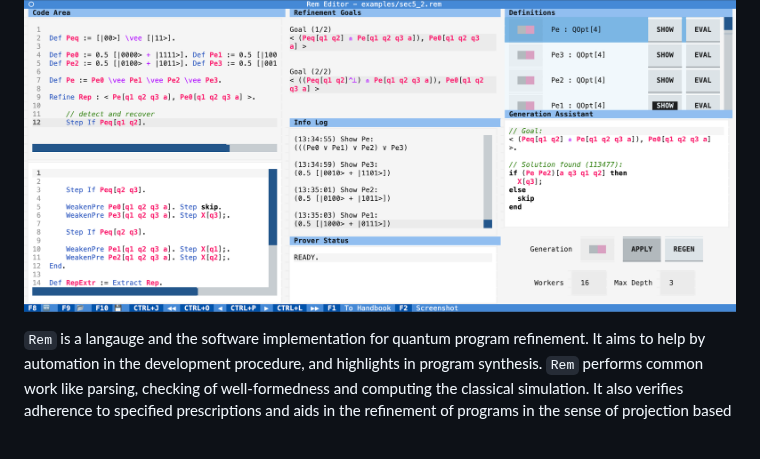
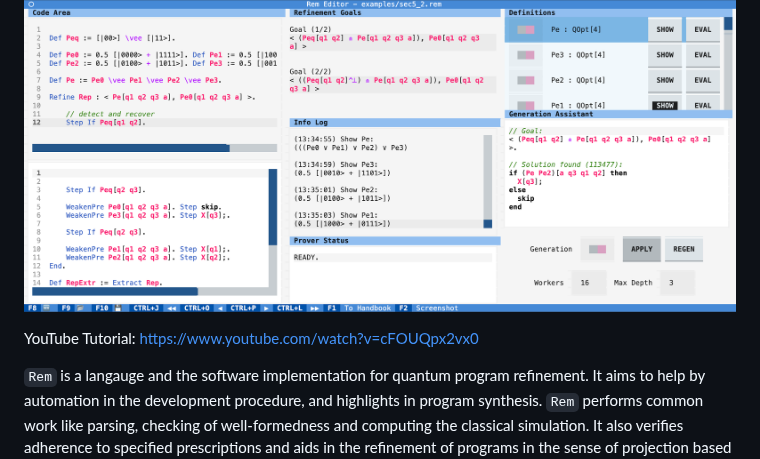
Before and after one commit to LucianoXu/Rem, a Markdown page: README.md, the part around the change. GitHub-like rendering; blank space fills up the shorter version.

Commit message:
added YouTube tutorial

```diff
--- a/README.md
+++ b/README.md
@@ -1,5 +1,7 @@
 # Rem
 ![aaa](rem_screenshot_jpg.png)
+
+YouTube Tutorial: https://www.youtube.com/watch?v=cFOUQpx2vx0
 
 `Rem` is a langauge and the software implementation for quantum program refinement.
 It aims to help by automation in the development procedure, and highlights in program synthesis.
```
